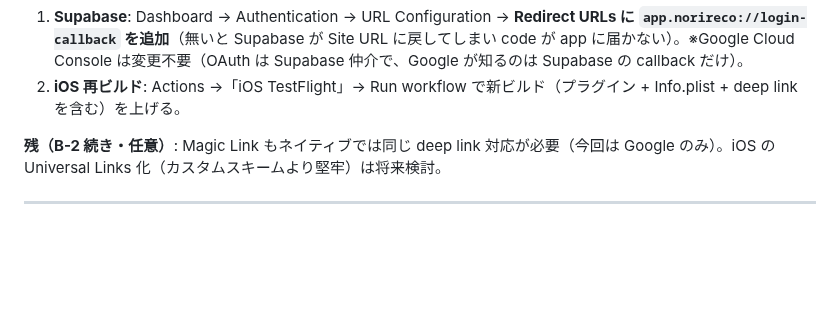
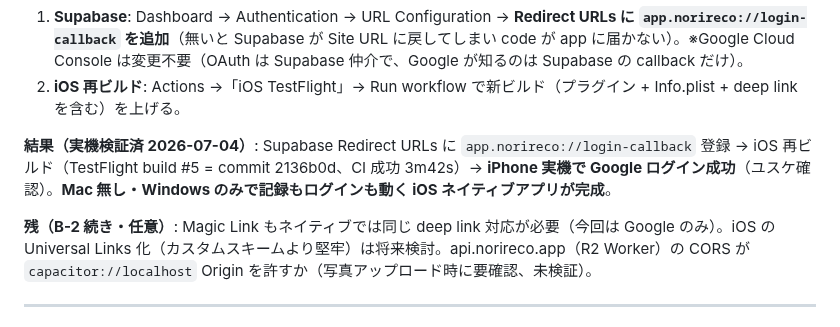
Before and after one commit to yutsutke/norireco, a Markdown page: CHANGELOG.md, the part around the change. Rendered like a GitHub page; blank space fills up the shorter version.

Commit message:
docs: iOS Phase B-2 を実機検証済に更新（TestFlight build #5 で Google ログイン成功）
Co-Authored-By: Claude Fable 5 <noreply@anthropic.com>

```diff
--- a/CHANGELOG.md
+++ b/CHANGELOG.md
@@ -77,7 +77,9 @@ CHANGELOG.md を整理するときは **STATUS.md も同時に整理** する（
 1. **Supabase**: Dashboard → Authentication → URL Configuration → **Redirect URLs に `app.norireco://login-callback` を追加**（無いと Supabase が Site URL に戻してしまい code が app に届かない）。※Google Cloud Console は変更不要（OAuth は Supabase 仲介で、Google が知るのは Supabase の callback だけ）。
 2. **iOS 再ビルド**: Actions →「iOS TestFlight」→ Run workflow で新ビルド（プラグイン + Info.plist + deep link を含む）を上げる。
 
-**残（B-2 続き・任意）**: Magic Link もネイティブでは同じ deep link 対応が必要（今回は Google のみ）。iOS の Universal Links 化（カスタムスキームより堅牢）は将来検討。
+**結果（実機検証済 2026-07-04）**: Supabase Redirect URLs に `app.norireco://login-callback` 登録 → iOS 再ビルド（TestFlight build #5 = commit 2136b0d、CI 成功 3m42s）→ **iPhone 実機で Google ログイン成功**（ユスケ確認）。**Mac 無し・Windows のみで記録もログインも動く iOS ネイティブアプリが完成**。
+
+**残（B-2 続き・任意）**: Magic Link もネイティブでは同じ deep link 対応が必要（今回は Google のみ）。iOS の Universal Links 化（カスタムスキームより堅牢）は将来検討。api.norireco.app（R2 Worker）の CORS が `capacitor://localhost` Origin を許すか（写真アップロード時に要確認、未検証）。
 
 ---
 
```
Also changed, not shown: STATUS.md (+1 -1 lines), TODO.md (+2 -4 lines).
